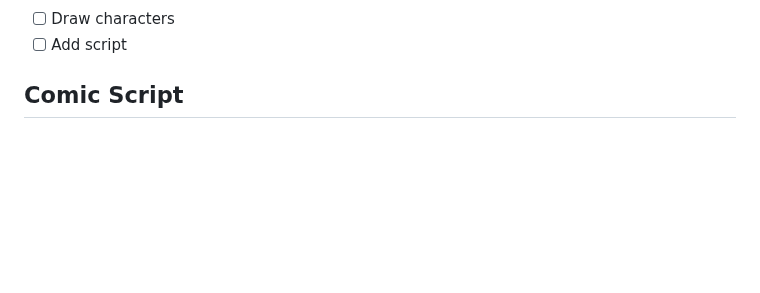
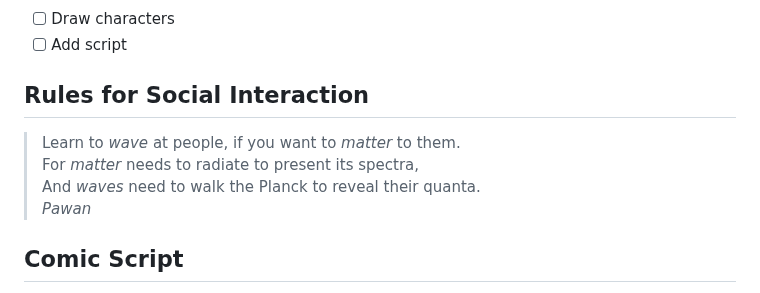
Before and after one commit to pawanmsr/n-methods, a Markdown page: doc/quantum-superposition-genie.md, the part around the change. GitHub-like rendering; blank space fills up the shorter version.

Commit message:
add poem

```diff
--- a/doc/quantum-superposition-genie.md
+++ b/doc/quantum-superposition-genie.md
@@ -5,6 +5,14 @@ Quantum Superposition by Genie
 
 - [ ] Draw characters
 - [ ] Add script
+
+Rules for Social Interaction
+----------------------------
+
+> Learn to _wave_ at people, if you want to _matter_ to them.
+> For _matter_ needs to radiate to present its spectra,
+> And _waves_ need to walk the Planck to reveal their quanta.
+> <cite>Pawan</cite>
 
 Comic Script
 ------------
```
